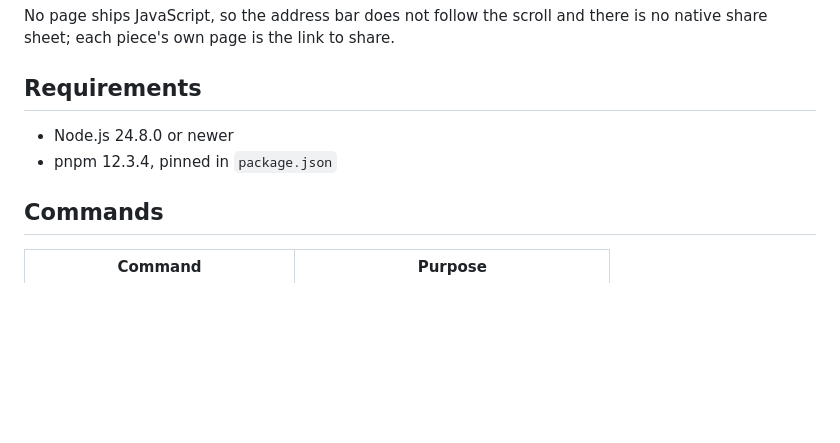
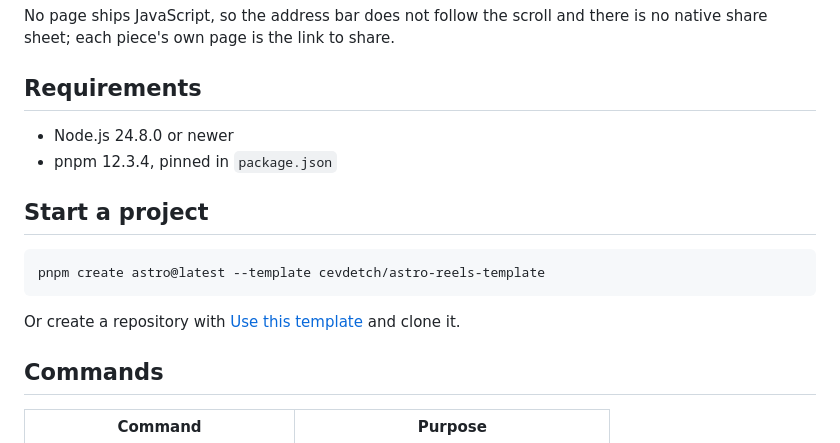
Before and after one commit to cevdetch/astro-reels-template, a Markdown page: README.md, the part around one of its changes. Drawn GitHub-style; blank space fills up the shorter version.

````diff
--- a/README.md
+++ b/README.md
@@ -32,6 +32,15 @@ share sheet; each piece's own page is the link to share.
 - Node.js 24.8.0 or newer
 - pnpm 12.3.4, pinned in `package.json`
 
+## Start a project
+
+```sh
+pnpm create astro@latest --template cevdetch/astro-reels-template
+```
+
+Or create a repository with [Use this template](https://github.com/cevdetch/astro-reels-template/generate)
+and clone it.
+
 ## Commands
 
 | Command | Purpose |
````
Also changed, not shown: other parts of README.md (+8 -5 lines), docs/screenshot.png, 6 other files.
